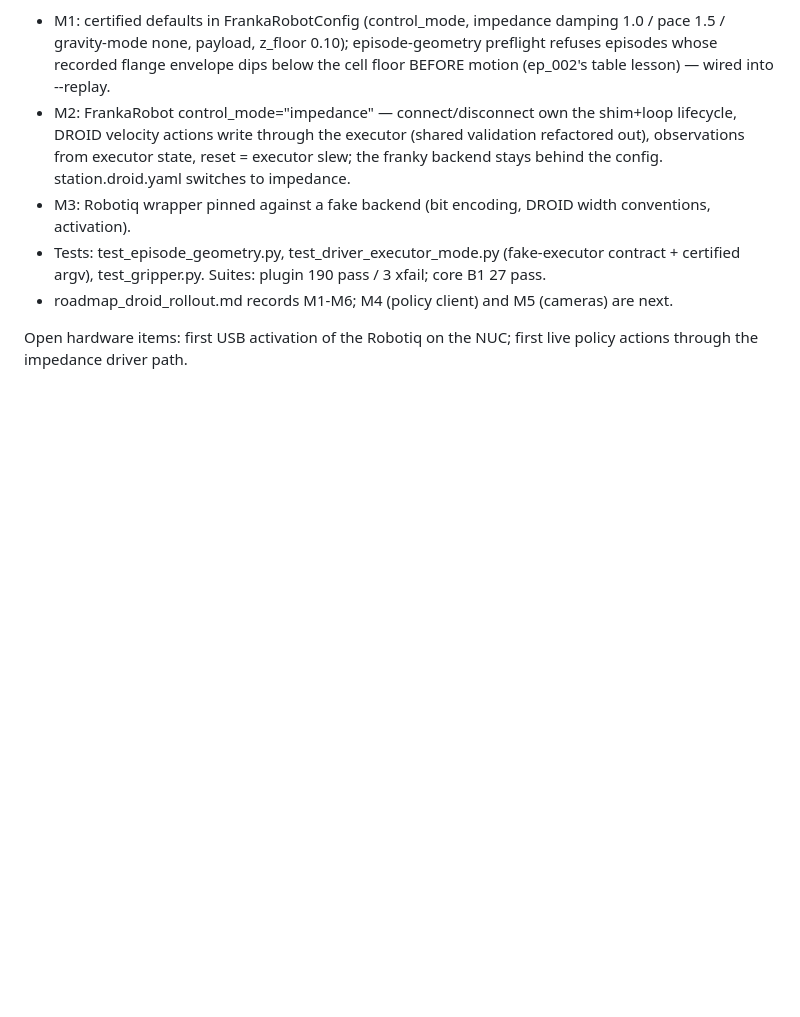
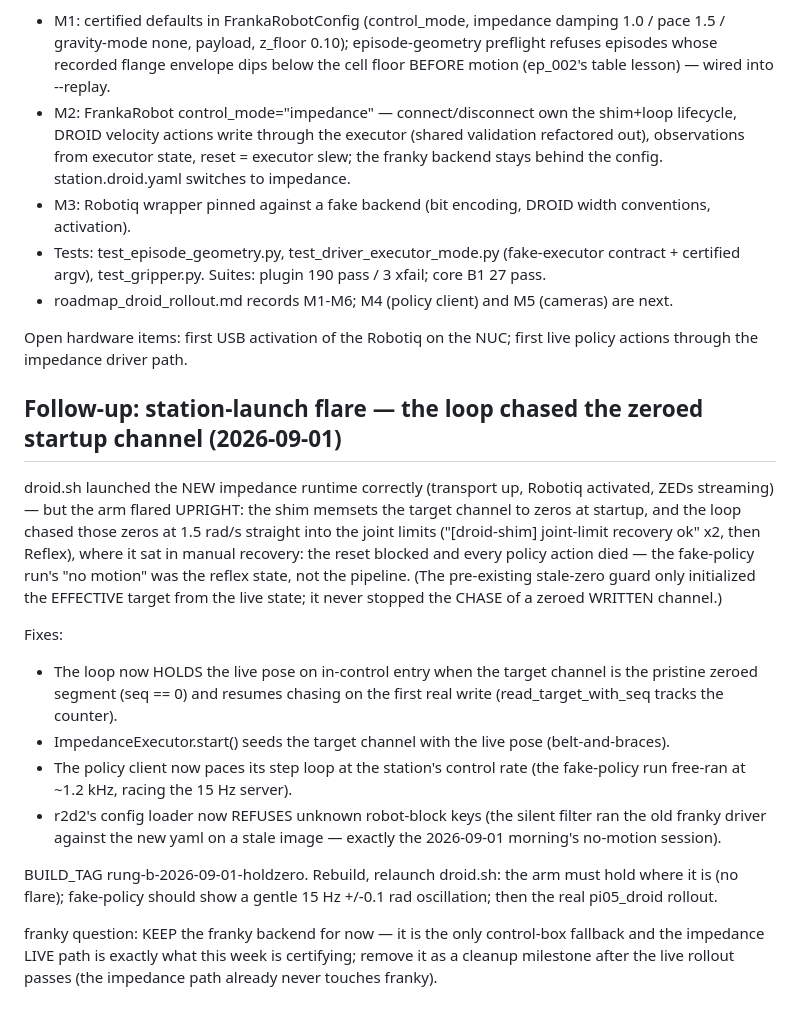
Before and after one commit to kaolab-research/n-droids, a Markdown page: plan/phase_26.md, the part around the change. GitHub-like rendering; blank space fills up the shorter version.

Commit message:
phase_26: startup zero-channel flare fix — loop holds until first write

```diff
--- a/plan/phase_26.md
+++ b/plan/phase_26.md
@@ -1485,3 +1485,38 @@ the user's order:
 
 Open hardware items: first USB activation of the Robotiq on the NUC;
 first live policy actions through the impedance driver path.
+
+## Follow-up: station-launch flare — the loop chased the zeroed startup channel (2026-09-01)
+
+droid.sh launched the NEW impedance runtime correctly (transport up,
+Robotiq activated, ZEDs streaming) — but the arm flared UPRIGHT: the
+shim memsets the target channel to zeros at startup, and the loop
+chased those zeros at 1.5 rad/s straight into the joint limits
+("[droid-shim] joint-limit recovery ok" x2, then Reflex), where it sat
+in manual recovery: the reset blocked and every policy action died —
+the fake-policy run's "no motion" was the reflex state, not the
+pipeline.  (The pre-existing stale-zero guard only initialized the
+EFFECTIVE target from the live state; it never stopped the CHASE of a
+zeroed WRITTEN channel.)
+
+Fixes:
+- The loop now HOLDS the live pose on in-control entry when the target
+  channel is the pristine zeroed segment (seq == 0) and resumes chasing
+  on the first real write (read_target_with_seq tracks the counter).
+- ImpedanceExecutor.start() seeds the target channel with the live
+  pose (belt-and-braces).
+- The policy client now paces its step loop at the station's control
+  rate (the fake-policy run free-ran at ~1.2 kHz, racing the 15 Hz
+  server).
+- r2d2's config loader now REFUSES unknown robot-block keys (the
+  silent filter ran the old franky driver against the new yaml on a
+  stale image — exactly the 2026-09-01 morning's no-motion session).
+
+BUILD_TAG rung-b-2026-09-01-holdzero.  Rebuild, relaunch droid.sh: the
+arm must hold where it is (no flare); fake-policy should show a gentle
+15 Hz +/-0.1 rad oscillation; then the real pi05_droid rollout.
+
+franky question: KEEP the franky backend for now — it is the only
+control-box fallback and the impedance LIVE path is exactly what this
+week is certifying; remove it as a cleanup milestone after the live
+rollout passes (the impedance path already never touches franky).
```
